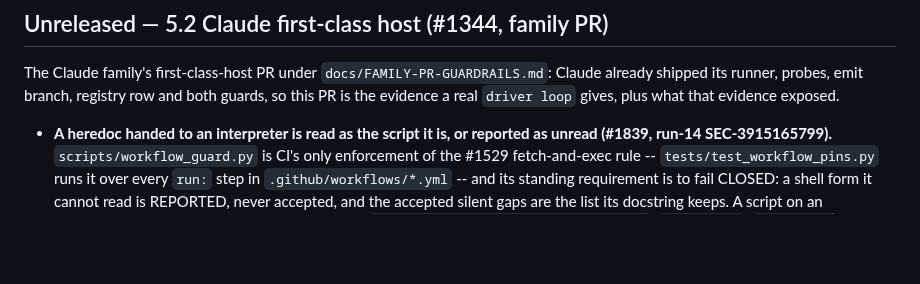
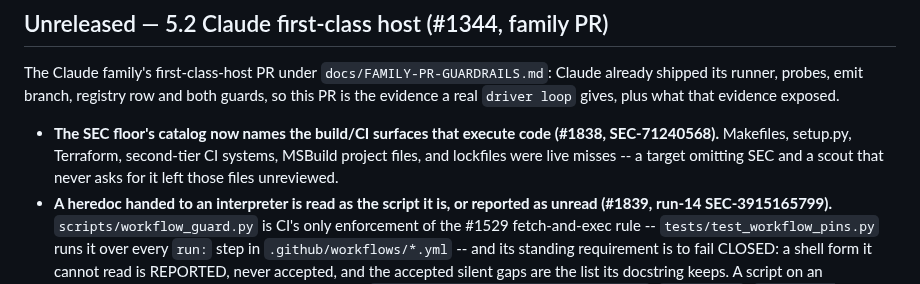
Before and after one commit to panopticon-scanner/panopticon, a Markdown page: CHANGELOG.md, the part around the change. GitHub-like rendering; blank space fills up the shorter version.

Commit message:
docs(changelog): note the SEC floor's build/CI catalog extension
Refs #1838

Co-Authored-By: Claude Fable 5.1 <noreply@anthropic.com>

```diff
--- a/CHANGELOG.md
+++ b/CHANGELOG.md
@@ -7,6 +7,10 @@ Claude already shipped its runner, probes, emit branch, registry row and both
 guards, so this PR is the evidence a real `driver loop` gives, plus what that
 evidence exposed.
 
+- **The SEC floor's catalog now names the build/CI surfaces that execute code
+  (#1838, SEC-71240568).** Makefiles, setup.py, Terraform, second-tier CI
+  systems, MSBuild project files, and lockfiles were live misses -- a target
+  omitting SEC and a scout that never asks for it left those files unreviewed.
 - **A heredoc handed to an interpreter is read as the script it is, or reported as unread (#1839,
   run-14 SEC-3915165799).** `scripts/workflow_guard.py` is CI's only enforcement of the #1529
   fetch-and-exec rule -- `tests/test_workflow_pins.py` runs it over every `run:` step in
```
